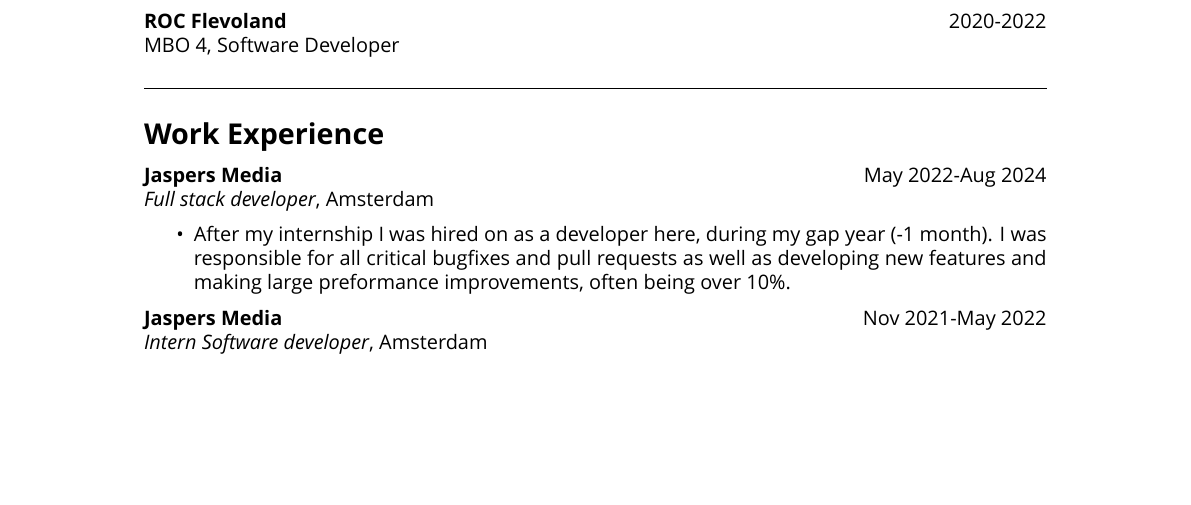
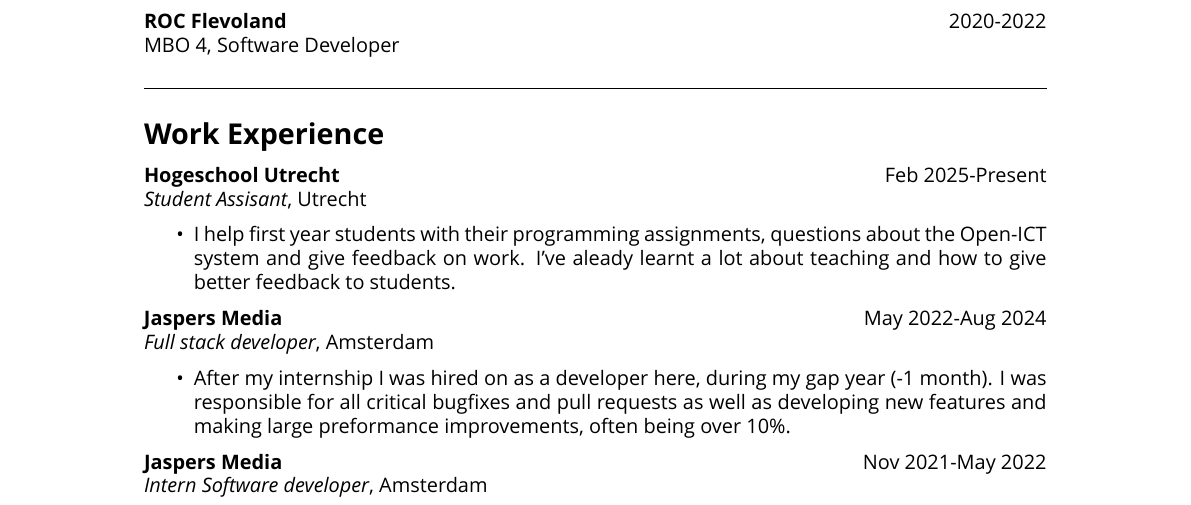
Before and after one commit to FayKn/latex-resume, a LaTeX CV (resume.tex): part of the page before the commit and part of page 1 of 2 after it, cut so that both start at the same text, the shorter picture padded with empty space. Compiled offline with XeLaTeX; a missing font is replaced by an installed copy or a similar font.

Commit message:
Updated experience

```diff
--- a/resume.tex
+++ b/resume.tex
@@ -46,6 +46,12 @@
 
 % Work experience section
 \section*{Work Experience}
+\textbf{Hogeschool Utrecht} \hfill Feb 2025-Present \\
+\textit{Student Assisant}, Utrecht \hfill
+\begin{itemize}[noitemsep]
+    \item I help first year students with their programming assignments, questions about the Open-ICT system and give feedback on work.
+     I've aleady learnt a lot about teaching and how to give better feedback to students.
+\end{itemize}
 \textbf{Jaspers Media} \hfill May 2022-Aug 2024 \\
 \textit{Full stack developer}, Amsterdam \hfill
 \begin{itemize}[noitemsep]
```
Also changed, not shown: README.md, resume.pdf, 6 other files.
